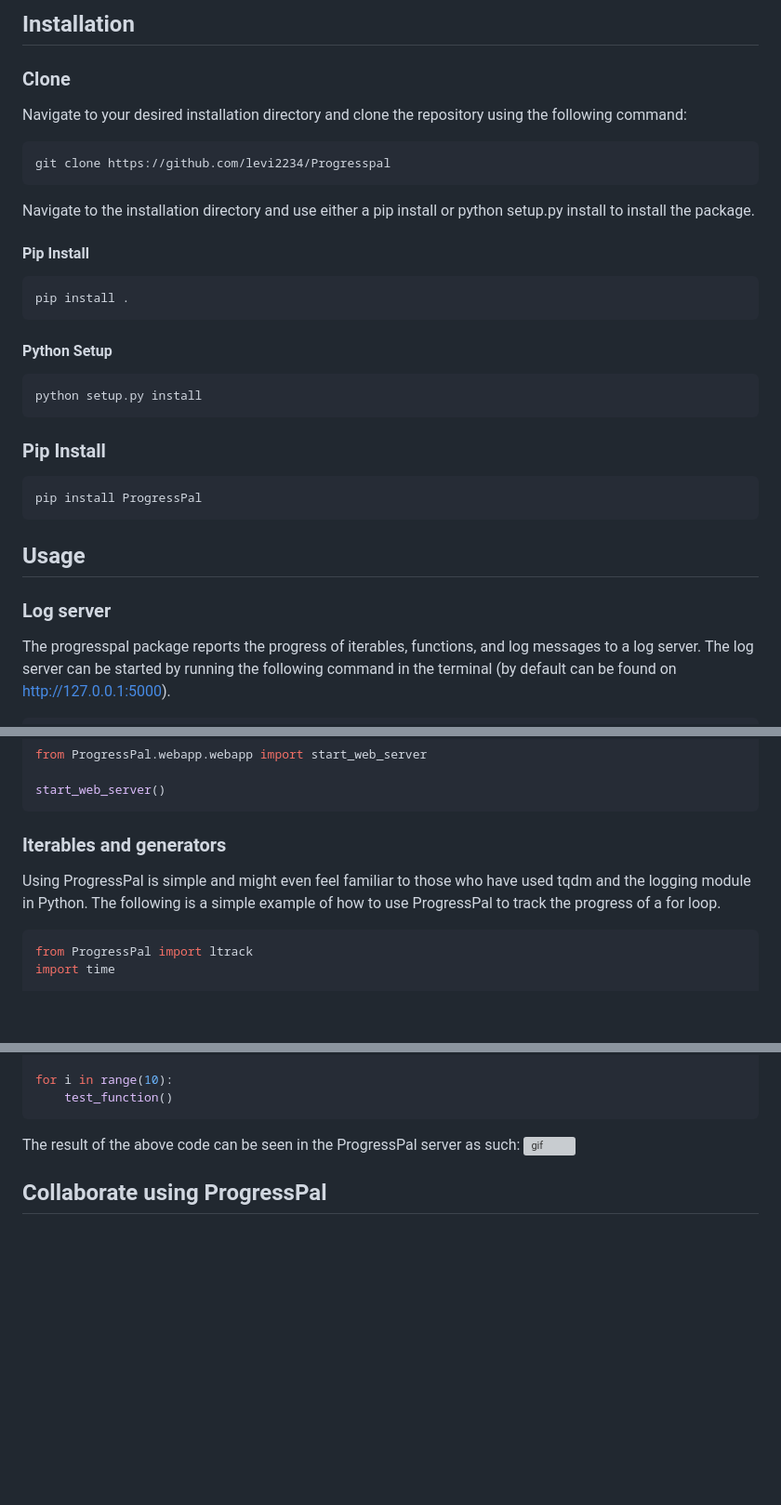
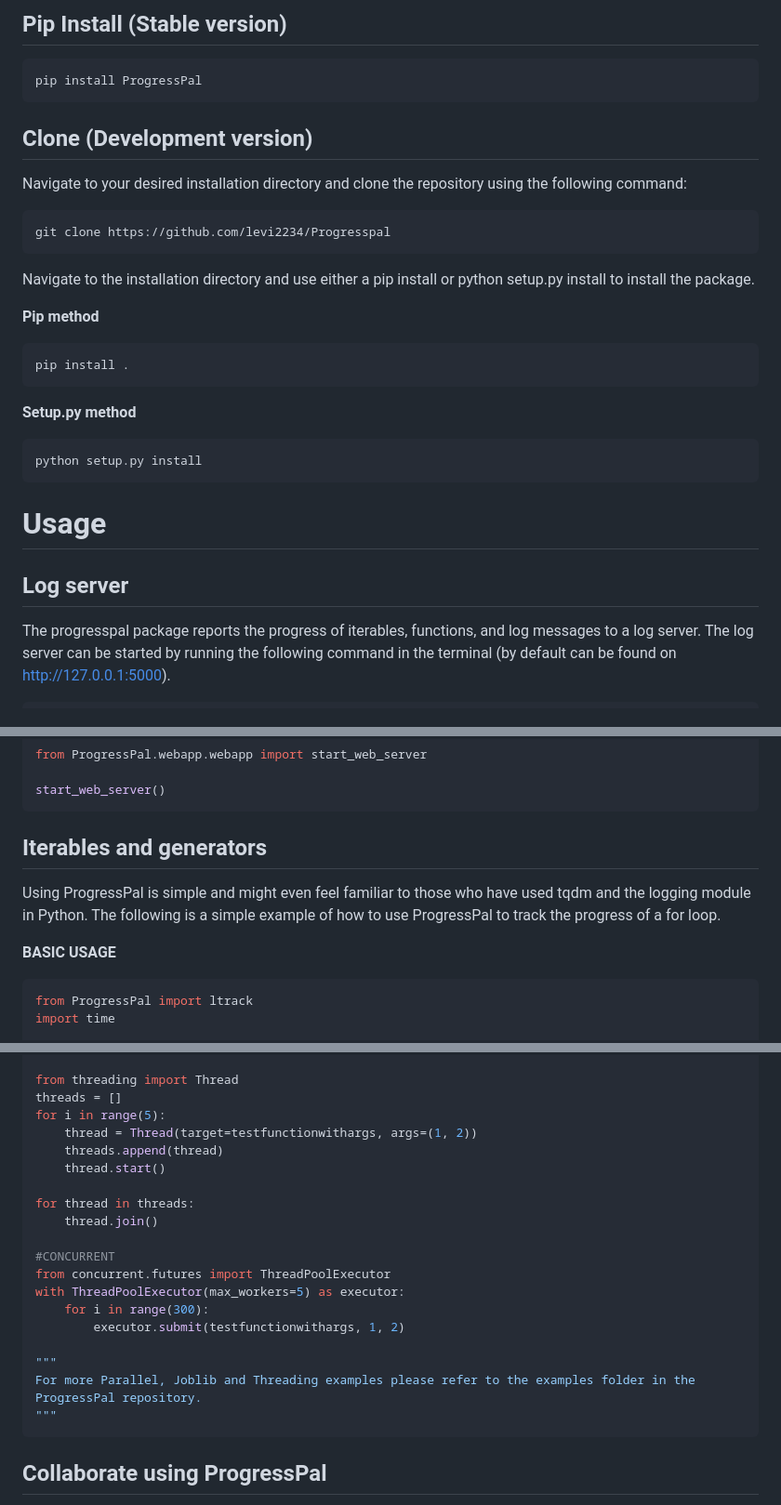
Before and after one commit to levi2234/Progresspal, a Markdown page: Readme.md, 3 parts joined by grey strips. Shown at 93% size. Drawn GitHub-style; blank space fills up the shorter version; grey boxes are pictures that could not be loaded.

````diff
--- a/Readme.md
+++ b/Readme.md
@@ -29,8 +40,11 @@
 
 
-## Installation
+## Pip Install (Stable version)
+```bash
+pip install ProgressPal
+```
 
-### Clone
+## Clone (Development version)
 Navigate to your desired installation directory and clone the repository using the following command:
 
 ```bash
@@ -39,24 +53,19 @@ git clone https://github.com/levi2234/Progresspal
 
 Navigate to the installation directory and use either a pip install or python setup.py install to install the package.
 
-#### Pip Install
+**Pip method**
 ```bash
 pip install .
 ```
 
-#### Python Setup
+**Setup.py method**
 ```bash
 python setup.py install
 ```
 
-### Pip Install
-```bash
-pip install ProgressPal
-```
+# Usage
 
-## Usage
-
-### Log server
+## Log server
 The progresspal package reports the progress of iterables, functions, and log messages to a log server. The log server can be started by running the following command in the terminal (by default can be found on http://127.0.0.1:5000).
 ```bash
 ProgressPal start
@@ -71,9 +80,11 @@ start_web_server()
 
 
 
-### Iterables and generators
+## Iterables and generators
 Using ProgressPal is simple and might even feel familiar to those who have used tqdm and the logging module in Python. The following is a simple example of how to use ProgressPal to track the progress of a for loop.
 
+
+**BASIC USAGE**
 ```python
 from ProgressPal import ltrack
 import time
@@ -108,11 +184,24 @@ def test_function():
 
-for i in range(10):
-    test_function()
+from threading import Thread
+threads = []
+for i in range(5):
+    thread = Thread(target=testfunctionwithargs, args=(1, 2))
+    threads.append(thread)
+    thread.start()
+
+for thread in threads:
+    thread.join()
+
+#CONCURRENT
+from concurrent.futures import ThreadPoolExecutor
+with ThreadPoolExecutor(max_workers=5) as executor:
+    for i in range(300):
+        executor.submit(testfunctionwithargs, 1, 2)
+
+"""
+For more Parallel, Joblib and Threading examples please refer to the examples folder in the ProgressPal repository.
+"""
 ```
-
-The result of the above code can be seen in the ProgressPal server as such:
-![gif](https://imgur.com/or1sGNA.gif)
-
 
 ## Collaborate using ProgressPal
 
````
Also changed, not shown: other parts of Readme.md (+83 -7 lines).
